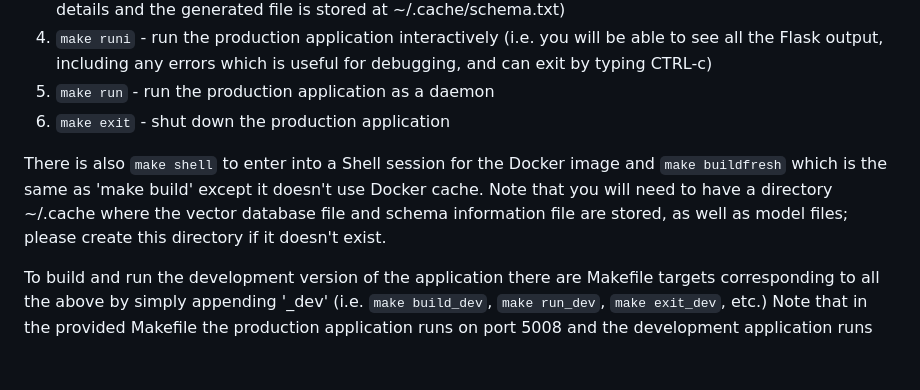
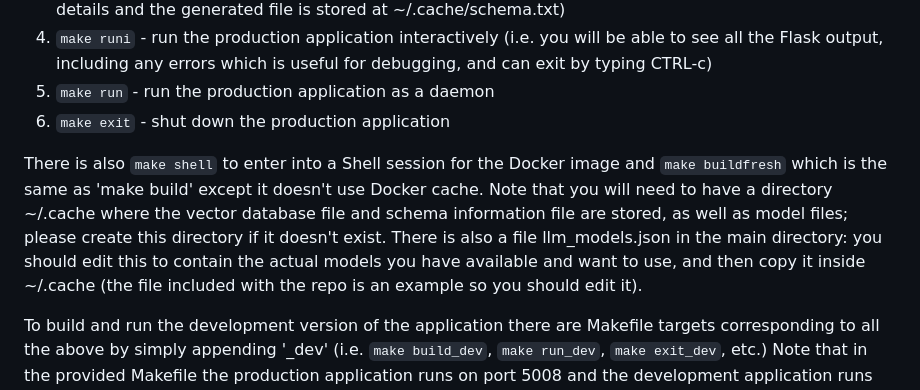
Before and after one commit to buddyroo30/canvasxpress_gen, a Markdown page: README.md, the part around the change. Drawn GitHub-style; blank space fills up the shorter version.

Commit message:
Updated to describe the llm_models.json file

```diff
--- a/README.md
+++ b/README.md
@@ -16,7 +16,7 @@ The application is implemented and run using Docker, with various Makefile targe
 5. `make run` - run the production application as a daemon
 6. `make exit` - shut down the production application
 
-There is also `make shell` to enter into a Shell session for the Docker image and `make buildfresh` which is the same as 'make build' except it doesn't use Docker cache. Note that you will need to have a directory ~/.cache where the vector database file and schema information file are stored, as well as model files; please create this directory if it doesn't exist.
+There is also `make shell` to enter into a Shell session for the Docker image and `make buildfresh` which is the same as 'make build' except it doesn't use Docker cache. Note that you will need to have a directory ~/.cache where the vector database file and schema information file are stored, as well as model files; please create this directory if it doesn't exist. There is also a file llm_models.json in the main directory: you should edit this to contain the actual models you have available and want to use, and then copy it inside ~/.cache (the file included with the repo is an example so you should edit it).
 
 To build and run the development version of the application there are Makefile targets corresponding to all the above by simply appending '_dev' (i.e. `make build_dev`, `make run_dev`, `make exit_dev`, etc.) Note that in the provided Makefile the production application runs on port 5008 and the development application runs on port 5009 --- edit RUN_ARGS or RUN_ARGS_DEV to change the ports if you want. Also, the running Docker containers bind mount ~/.cache to /root/.cache inside the container, so make sure you have a .cache directory in your home directory (this is used to store the [BGE-M3](https://milvus.io/docs/embed-with-bgm-m3.md) embedding model files and also the created vector database which is named canvasxpress_llm.db or canvasxpress_llm_dev.db). Also,  ~/.aws/credentials will be bind mounted to /root/.aws/credentials --- this is to support use of models in AWS Bedrock if you want to use them (not needed otherwise).
 
```
